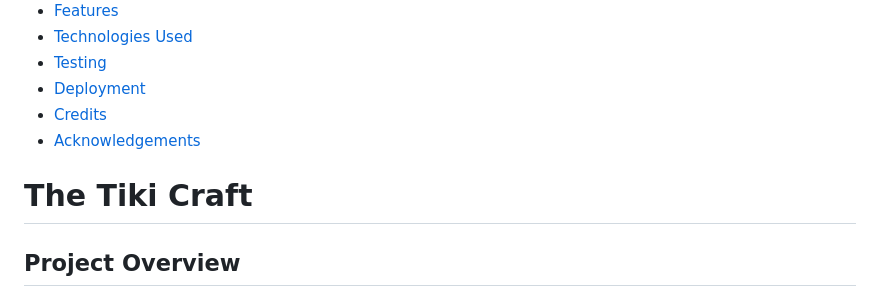
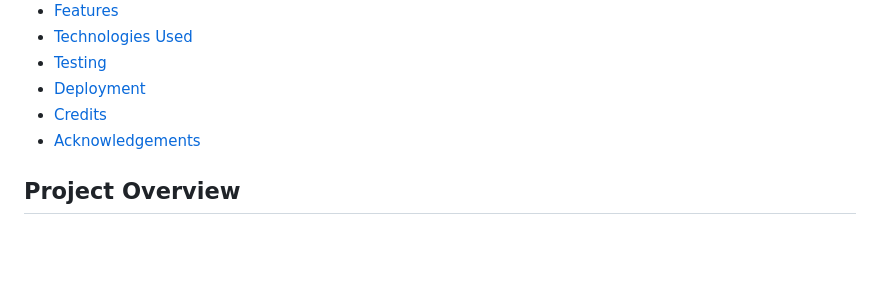
Before and after one commit to HollyBlue87/the-tiki-craft, a Markdown page: README.md, the part around one of its changes. GitHub-like rendering; blank space fills up the shorter version.

```diff
--- a/README.md
+++ b/README.md
@@ -14,8 +14,6 @@
 - [Deployment](#deployment)
 - [Credits](#credits)
 - [Acknowledgements](#acknowledgements)
-
-# The Tiki Craft
 
 ## Project Overview
 
```
Also changed, not shown: other parts of README.md (+7 -8 lines).
